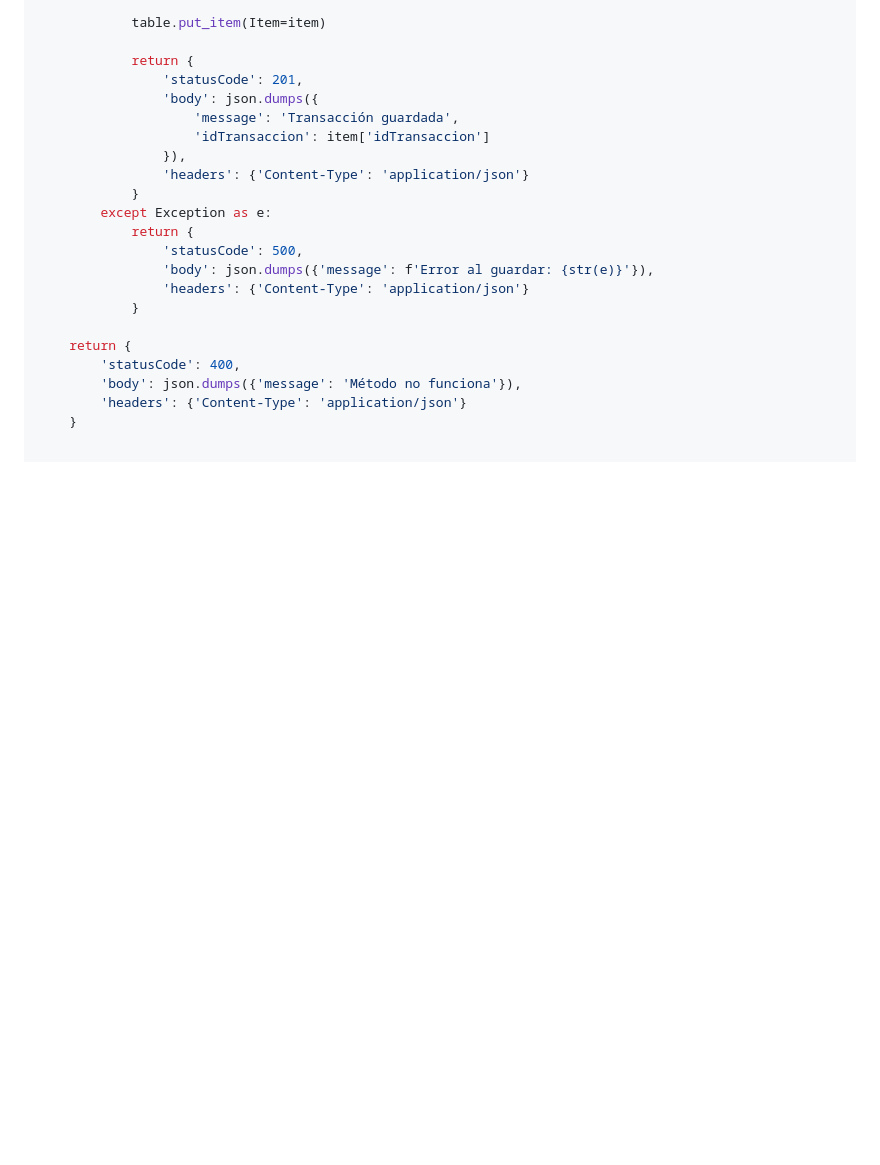
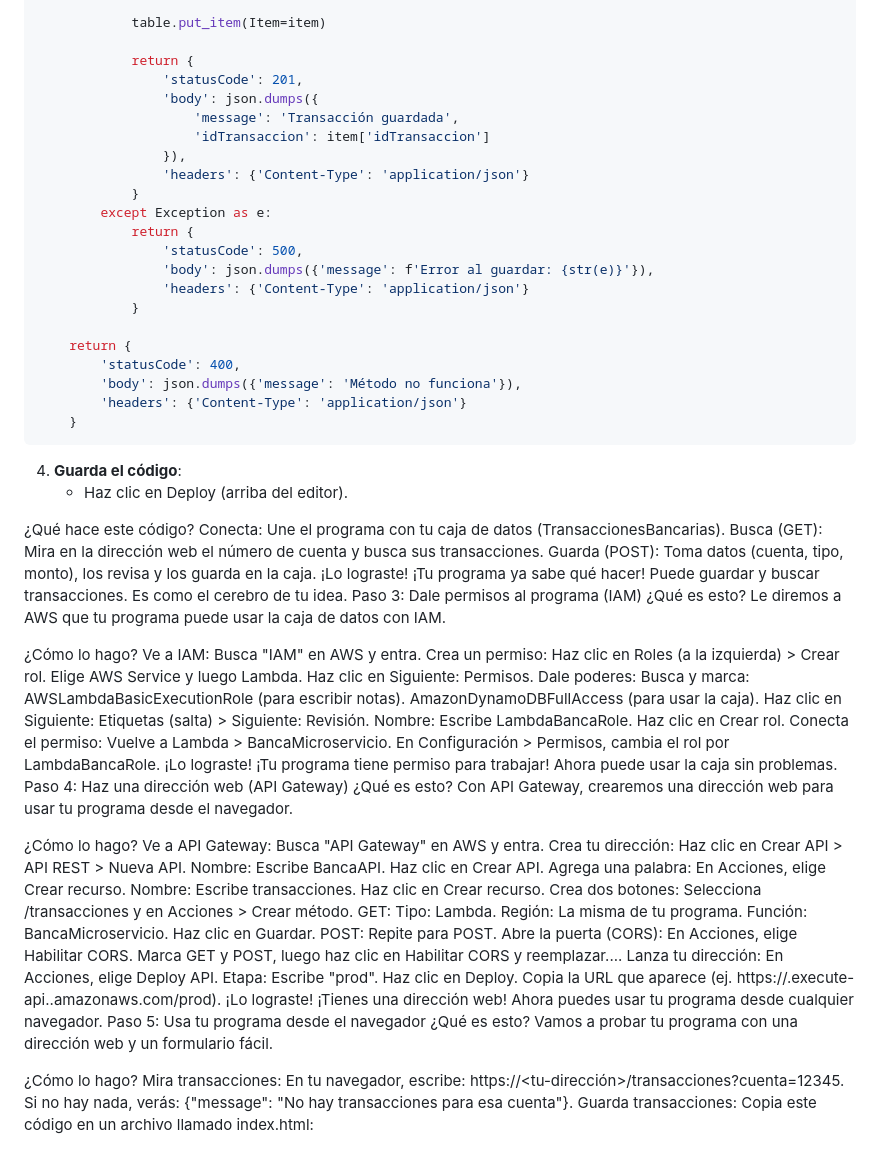
Before and after one commit to evalenciEAFIT/guias, a Markdown page: AWS/nivel_basico/ejemplo2.md, the part around the change. Drawn GitHub-style; blank space fills up the shorter version.

````diff
--- a/AWS/nivel_basico/ejemplo2.md
+++ b/AWS/nivel_basico/ejemplo2.md
@@ -148,3 +148,81 @@ def lambda_handler(event, context):
         'body': json.dumps({'message': 'Método no funciona'}),
         'headers': {'Content-Type': 'application/json'}
     }
+```
+
+4. **Guarda el código**:
+   - Haz clic en Deploy (arriba del editor).
+
+¿Qué hace este código?
+Conecta: Une el programa con tu caja de datos (TransaccionesBancarias).
+Busca (GET): Mira en la dirección web el número de cuenta y busca sus transacciones.
+Guarda (POST): Toma datos (cuenta, tipo, monto), los revisa y los guarda en la caja.
+¡Lo lograste!
+¡Tu programa ya sabe qué hacer! Puede guardar y buscar transacciones. Es como el cerebro de tu idea.
+Paso 3: Dale permisos al programa (IAM)
+¿Qué es esto?
+Le diremos a AWS que tu programa puede usar la caja de datos con IAM.
+
+¿Cómo lo hago?
+Ve a IAM:
+Busca "IAM" en AWS y entra.
+Crea un permiso:
+Haz clic en Roles (a la izquierda) > Crear rol.
+Elige AWS Service y luego Lambda.
+Haz clic en Siguiente: Permisos.
+Dale poderes:
+Busca y marca:
+AWSLambdaBasicExecutionRole (para escribir notas).
+AmazonDynamoDBFullAccess (para usar la caja).
+Haz clic en Siguiente: Etiquetas (salta) > Siguiente: Revisión.
+Nombre: Escribe LambdaBancaRole.
+Haz clic en Crear rol.
+Conecta el permiso:
+Vuelve a Lambda > BancaMicroservicio.
+En Configuración > Permisos, cambia el rol por LambdaBancaRole.
+¡Lo lograste!
+¡Tu programa tiene permiso para trabajar! Ahora puede usar la caja sin problemas.
+Paso 4: Haz una dirección web (API Gateway)
+¿Qué es esto?
+Con API Gateway, crearemos una dirección web para usar tu programa desde el navegador.
+
+¿Cómo lo hago?
+Ve a API Gateway:
+Busca "API Gateway" en AWS y entra.
+Crea tu dirección:
+Haz clic en Crear API > API REST > Nueva API.
+Nombre: Escribe BancaAPI.
+Haz clic en Crear API.
+Agrega una palabra:
+En Acciones, elige Crear recurso.
+Nombre: Escribe transacciones.
+Haz clic en Crear recurso.
+Crea dos botones:
+Selecciona /transacciones y en Acciones > Crear método.
+GET:
+Tipo: Lambda.
+Región: La misma de tu programa.
+Función: BancaMicroservicio.
+Haz clic en Guardar.
+POST:
+Repite para POST.
+Abre la puerta (CORS):
+En Acciones, elige Habilitar CORS.
+Marca GET y POST, luego haz clic en Habilitar CORS y reemplazar....
+Lanza tu dirección:
+En Acciones, elige Deploy API.
+Etapa: Escribe "prod".
+Haz clic en Deploy.
+Copia la URL que aparece (ej. https://<id>.execute-api.<region>.amazonaws.com/prod).
+¡Lo lograste!
+¡Tienes una dirección web! Ahora puedes usar tu programa desde cualquier navegador.
+Paso 5: Usa tu programa desde el navegador
+¿Qué es esto?
+Vamos a probar tu programa con una dirección web y un formulario fácil.
+
+¿Cómo lo hago?
+Mira transacciones:
+En tu navegador, escribe: https://<tu-dirección>/transacciones?cuenta=12345.
+Si no hay nada, verás: {"message": "No hay transacciones para esa cuenta"}.
+Guarda transacciones:
+Copia este código en un archivo llamado index.html:
````
